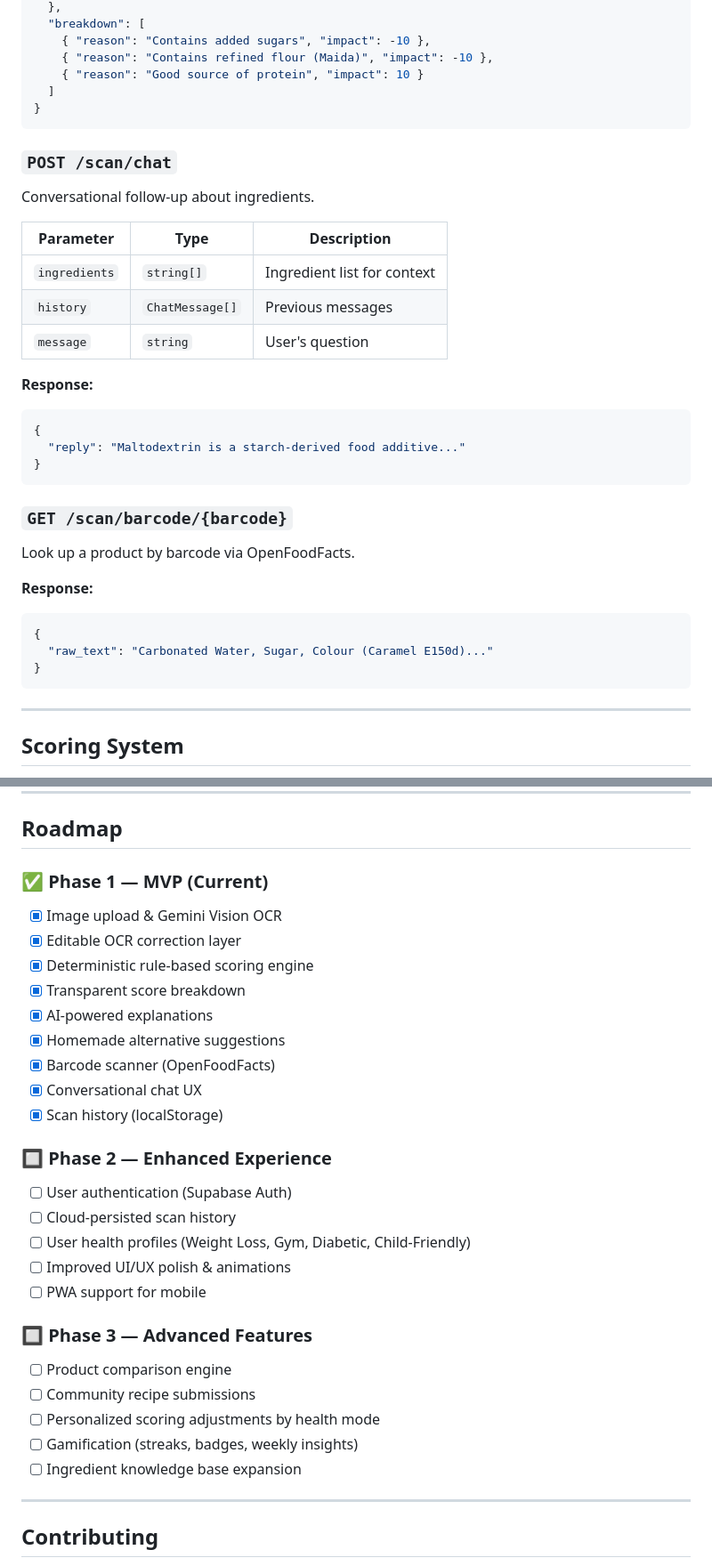
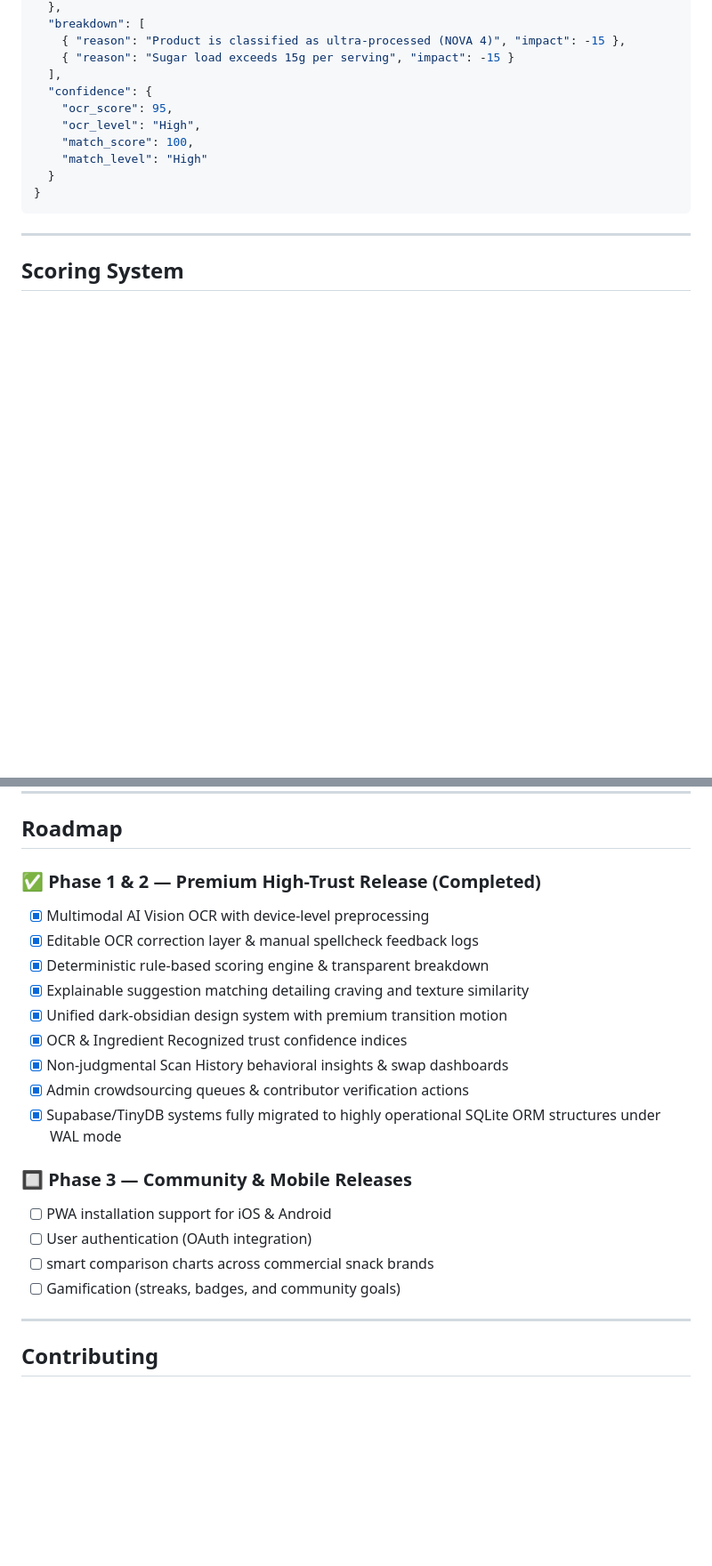
Before and after one commit to StarDeep18/EcoSaur, a Markdown page: README.md, 2 parts joined by grey strips. Shown at 89% size. Drawn GitHub-style; blank space fills up the shorter version.

````diff
--- a/README.md
+++ b/README.md
@@ -220,37 +235,14 @@ Submit corrected text for deterministic scoring + AI explanation.
   },
   "breakdown": [
-    { "reason": "Contains added sugars", "impact": -10 },
-    { "reason": "Contains refined flour (Maida)", "impact": -10 },
-    { "reason": "Good source of protein", "impact": 10 }
-  ]
-}
-```
-
-### `POST /scan/chat`
-
-Conversational follow-up about ingredients.
-
-| Parameter | Type | Description |
-|-----------|------|-------------|
-| `ingredients` | `string[]` | Ingredient list for context |
-| `history` | `ChatMessage[]` | Previous messages |
-| `message` | `string` | User's question |
-
-**Response:**
-```json
-{
-  "reply": "Maltodextrin is a starch-derived food additive..."
-}
-```
-
-### `GET /scan/barcode/{barcode}`
-
-Look up a product by barcode via OpenFoodFacts.
-
-**Response:**
-```json
-{
-  "raw_text": "Carbonated Water, Sugar, Colour (Caramel E150d)..."
+    { "reason": "Product is classified as ultra-processed (NOVA 4)", "impact": -15 },
+    { "reason": "Sugar load exceeds 15g per serving", "impact": -15 }
+  ],
+  "confidence": {
+    "ocr_score": 95,
+    "ocr_level": "High",
+    "match_score": 100,
+    "match_level": "High"
+  }
 }
 ```
 
@@ -370,30 +324,22 @@ EcoSaur/
 
 ## Roadmap
 
-### ✅ Phase 1 — MVP (Current)
-- [x] Image upload & Gemini Vision OCR
-- [x] Editable OCR correction layer
-- [x] Deterministic rule-based scoring engine
-- [x] Transparent score breakdown
-- [x] AI-powered explanations
-- [x] Homemade alternative suggestions
-- [x] Barcode scanner (OpenFoodFacts)
-- [x] Conversational chat UX
-- [x] Scan history (localStorage)
+### ✅ Phase 1 & 2 — Premium High-Trust Release (Completed)
+- [x] Multimodal AI Vision OCR with device-level preprocessing
+- [x] Editable OCR correction layer & manual spellcheck feedback logs
+- [x] Deterministic rule-based scoring engine & transparent breakdown
+- [x] Explainable suggestion matching detailing craving and texture similarity
+- [x] Unified dark-obsidian design system with premium transition motion
+- [x] OCR & Ingredient Recognized trust confidence indices
+- [x] Non-judgmental Scan History behavioral insights & swap dashboards
+- [x] Admin crowdsourcing queues & contributor verification actions
+- [x] Supabase/TinyDB systems fully migrated to highly operational SQLite ORM structures under WAL mode
 
-### 🔲 Phase 2 — Enhanced Experience
-- [ ] User authentication (Supabase Auth)
-- [ ] Cloud-persisted scan history
-- [ ] User health profiles (Weight Loss, Gym, Diabetic, Child-Friendly)
-- [ ] Improved UI/UX polish & animations
-- [ ] PWA support for mobile
-
-### 🔲 Phase 3 — Advanced Features
-- [ ] Product comparison engine
-- [ ] Community recipe submissions
-- [ ] Personalized scoring adjustments by health mode
-- [ ] Gamification (streaks, badges, weekly insights)
-- [ ] Ingredient knowledge base expansion
+### 🔲 Phase 3 — Community & Mobile Releases
+- [ ] PWA installation support for iOS & Android
+- [ ] User authentication (OAuth integration)
+- [ ] smart comparison charts across commercial snack brands
+- [ ] Gamification (streaks, badges, and community goals)
 
 ---
 
````
Also changed, not shown: other parts of README.md (+72 -95 lines).
